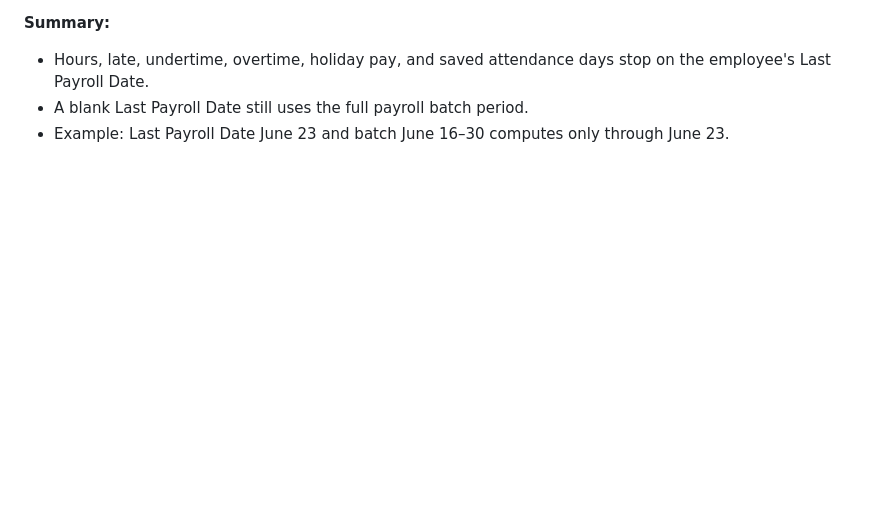
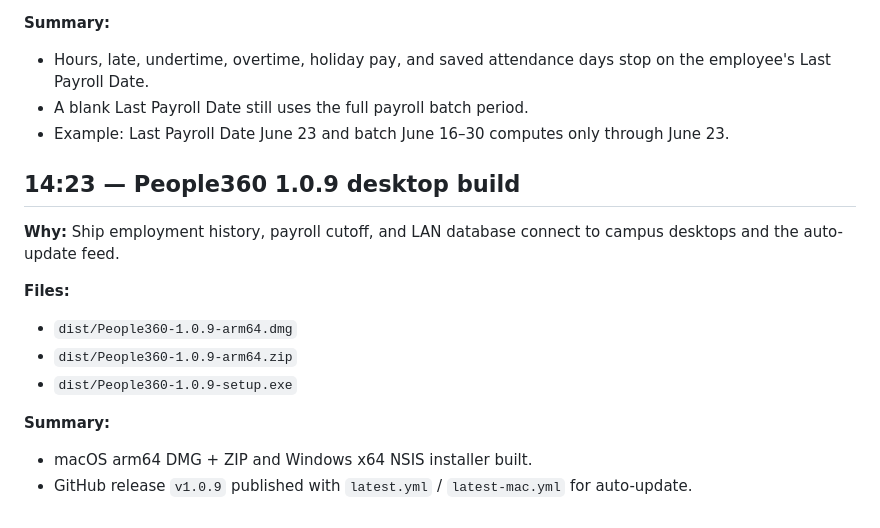
Before and after one commit to kenjiex01/pulse, a Markdown page: docs/changelog/2026-09-24.md, the part around the change. Drawn GitHub-style; blank space fills up the shorter version.

Commit message:
Log People360 1.0.9 installer paths after desktop build.
Co-authored-by: Cursor <cursoragent@cursor.com>

```diff
--- a/docs/changelog/2026-09-24.md
+++ b/docs/changelog/2026-09-24.md
@@ -108,3 +108,16 @@
 - Hours, late, undertime, overtime, holiday pay, and saved attendance days stop on the employee's Last Payroll Date.
 - A blank Last Payroll Date still uses the full payroll batch period.
 - Example: Last Payroll Date June 23 and batch June 16–30 computes only through June 23.
+
+## 14:23 — People360 1.0.9 desktop build
+
+**Why:** Ship employment history, payroll cutoff, and LAN database connect to campus desktops and the auto-update feed.
+
+**Files:**
+- `dist/People360-1.0.9-arm64.dmg`
+- `dist/People360-1.0.9-arm64.zip`
+- `dist/People360-1.0.9-setup.exe`
+
+**Summary:**
+- macOS arm64 DMG + ZIP and Windows x64 NSIS installer built.
+- GitHub release `v1.0.9` published with `latest.yml` / `latest-mac.yml` for auto-update.
```
